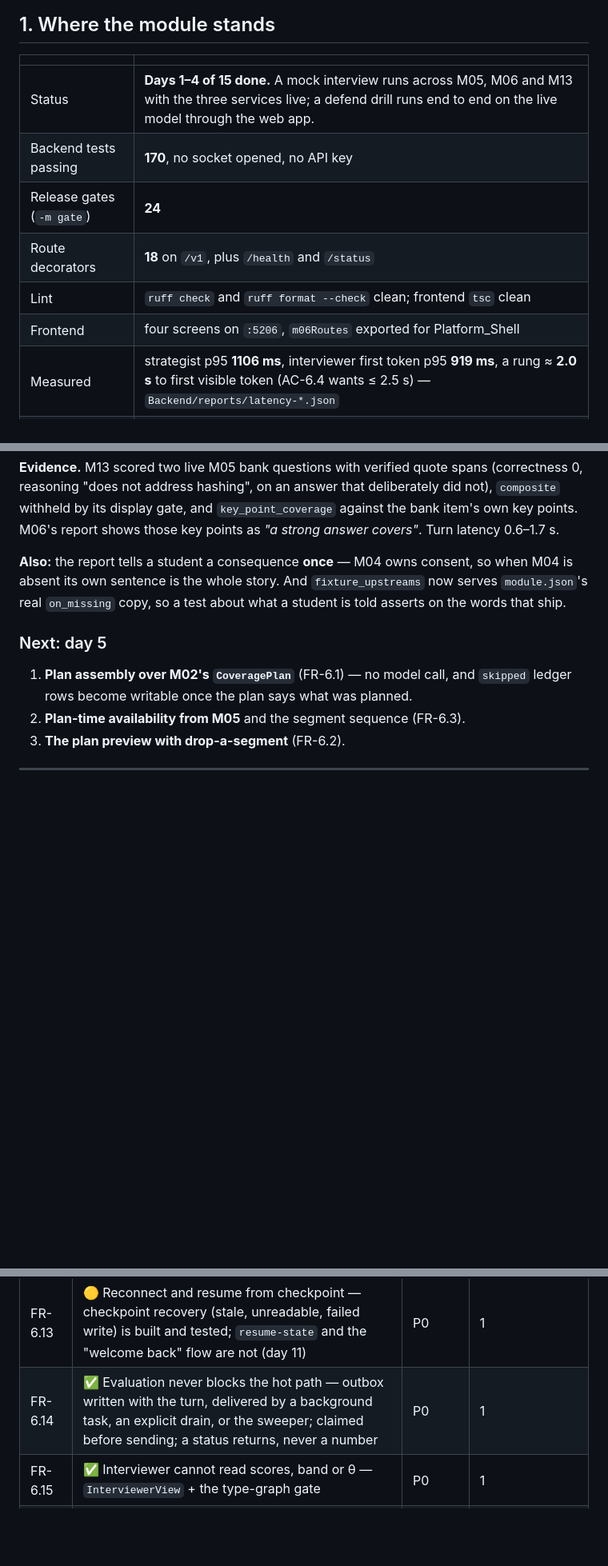
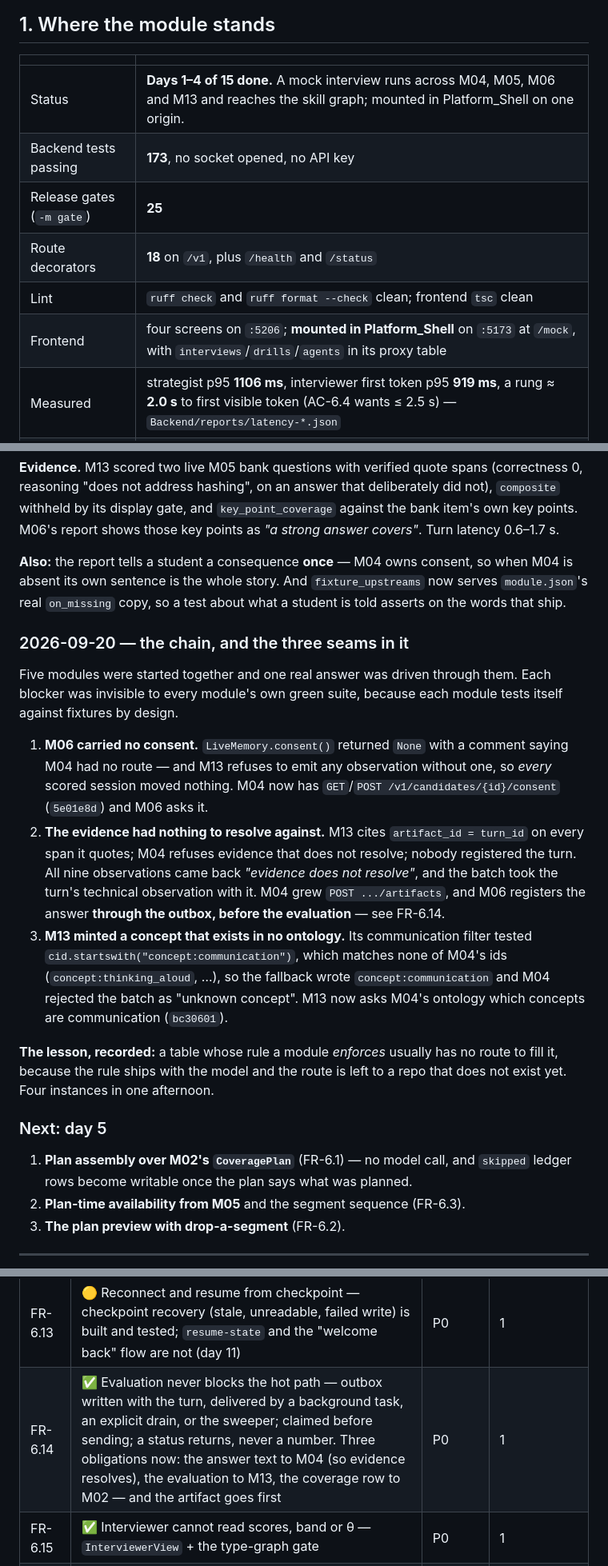
Before and after one commit to MNEMOS-PREP/Mock_Interview_Engine, a Markdown page: plan_in_depth/M06_Mock_Interview_Engine_TODO.md, 3 parts joined by grey strips. Shown at 80% size. GitHub-like rendering; blank space fills up the shorter version.

Commit message:
M06 plan: the day the core loop closed
A student consents, is asked a question from M05's bank, answers it in M06,
M13 scores the answer and M04's skill graph moves — Hashing and Time
Complexity to `emerging`, evidence resolving to the student's own sentence.
Six backends and the shell, through one origin.

Three seams had to be closed to get there, and each was invisible to every
module's own green suite: M06 carried no consent because M04 had no route to
ask; M13's evidence had no artifact to resolve against because nothing
registered the turn; and M13 minted `concept:communication`, an id in no
ontology, which made M04 reject the whole batch and take the technical
observation with it.

Four asks are marked landed, four new M13 asks are raised, and the pattern
behind all of them is written down: a table whose rule a module enforces
usually has no route to fill it, because the rule ships with the model and
the route is left to a repo that does not exist yet.

Co-Authored-By: Claude Opus 5 <noreply@anthropic.com>

```diff
--- a/plan_in_depth/M06_Mock_Interview_Engine_TODO.md
+++ b/plan_in_depth/M06_Mock_Interview_Engine_TODO.md
@@ -41,12 +41,12 @@ _Nothing scouted for this module yet._
 
 | | |
 |---|---|
-| Status | **Days 1–4 of 15 done.** A mock interview runs across M05, M06 and M13 with the three services live; a defend drill runs end to end on the live model through the web app. |
-| Backend tests passing | **170**, no socket opened, no API key |
-| Release gates (`-m gate`) | **24** |
+| Status | **Days 1–4 of 15 done.** A mock interview runs across M04, M05, M06 and M13 and reaches the skill graph; mounted in Platform_Shell on one origin. |
+| Backend tests passing | **173**, no socket opened, no API key |
+| Release gates (`-m gate`) | **25** |
 | Route decorators | **18** on `/v1`, plus `/health` and `/status` |
 | Lint | `ruff check` and `ruff format --check` clean; frontend `tsc` clean |
-| Frontend | four screens on `:5206`, `m06Routes` exported for Platform_Shell |
+| Frontend | four screens on `:5206`; **mounted in Platform_Shell** on `:5173` at `/mock`, with `interviews`/`drills`/`agents` in its proxy table |
 | Measured | strategist p95 **1106 ms**, interviewer first token p95 **919 ms**, a rung ≈ **2.0 s** to first visible token (AC-6.4 wants ≤ 2.5 s) — `Backend/reports/latency-*.json` |
 | Spec | [Revision 2](M06_Mock_Interview_Engine.md), after [the review](M06_REVIEW.md) |
 | Scope | 26 functional requirements (21 of them P0), 16 acceptance metrics (7 release-blocking), 17 edge cases |
@@ -152,6 +152,32 @@ so when M04 is absent its own sentence is the whole story. And
 `fixture_upstreams` now serves `module.json`'s real `on_missing` copy, so a
 test about what a student is told asserts on the words that ship.
 
+### 2026-09-20 — the chain, and the three seams in it
+
+Five modules were started together and one real answer was driven through
+them. Each blocker was invisible to every module's own green suite, because
+each module tests itself against fixtures by design.
+
+1. **M06 carried no consent.** `LiveMemory.consent()` returned `None` with a
+   comment saying M04 had no route — and M13 refuses to emit any observation
+   without one, so *every* scored session moved nothing. M04 now has
+   `GET`/`POST /v1/candidates/{id}/consent` (`5e01e8d`) and M06 asks it.
+2. **The evidence had nothing to resolve against.** M13 cites
+   `artifact_id = turn_id` on every span it quotes; M04 refuses evidence that
+   does not resolve; nobody registered the turn. All nine observations came
+   back *"evidence does not resolve"*, and the batch took the turn's technical
+   observation with it. M04 grew `POST .../artifacts`, and M06 registers the
+   answer **through the outbox, before the evaluation** — see FR-6.14.
+3. **M13 minted a concept that exists in no ontology.** Its communication
+   filter tested `cid.startswith("concept:communication")`, which matches none
+   of M04's ids (`concept:thinking_aloud`, …), so the fallback wrote
+   `concept:communication` and M04 rejected the batch as "unknown concept".
+   M13 now asks M04's ontology which concepts are communication (`bc30601`).
+
+**The lesson, recorded:** a table whose rule a module *enforces* usually has no
+route to fill it, because the rule ships with the model and the route is left
+to a repo that does not exist yet. Four instances in one afternoon.
+
 ### Next: day 5
 
 1. **Plan assembly over M02's `CoveragePlan`** (FR-6.1) — no model call, and
@@ -180,7 +206,7 @@ Spec §4, Revision 2. This is the authoritative list.
 | FR-6.11 | 🟡 Contract fixed and carried; nothing to switch to yet | P0 | 1·text |
 | FR-6.12 | 🟡 Pause once ≤ 5 min, resume — once-only and the 5-min cap on resume are built and tested; the clock does not restart on its own if the student never resumes (day 11) | P1 | 1 |
 | FR-6.13 | 🟡 Reconnect and resume from checkpoint — checkpoint recovery (stale, unreadable, failed write) is built and tested; `resume-state` and the "welcome back" flow are not (day 11) | P0 | 1 |
-| FR-6.14 | ✅ Evaluation never blocks the hot path — outbox written with the turn, delivered by a background task, an explicit drain, or the sweeper; claimed before sending; a status returns, never a number | P0 | 1 |
+| FR-6.14 | ✅ Evaluation never blocks the hot path — outbox written with the turn, delivered by a background task, an explicit drain, or the sweeper; claimed before sending; a status returns, never a number. Three obligations now: the answer text to M04 (so evidence resolves), the evaluation to M13, the coverage row to M02 — and the artifact goes first | P0 | 1 |
 | FR-6.15 | ✅ Interviewer cannot read scores, band or θ — `InterviewerView` + the type-graph gate | P0 | 1 |
 | FR-6.16 | 🟡 Last six turns only reach the model; no round summary, no constancy test (day 8) | P0 | 1 |
 | FR-6.17 | 🟡 A question is not asked without time for an answer, and the clock can end a session; the 70% checkpoint and the reserved closing are day 10 | P0 | 1 |
```
Also changed, not shown: other parts of plan_in_depth/M06_Mock_Interview_Engine_TODO.md (+8 -4 lines).
